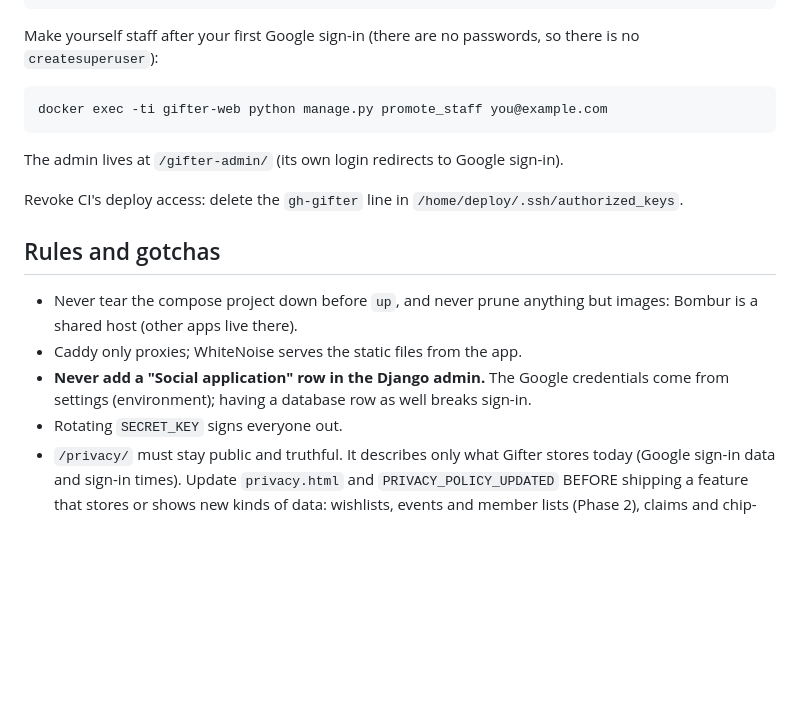
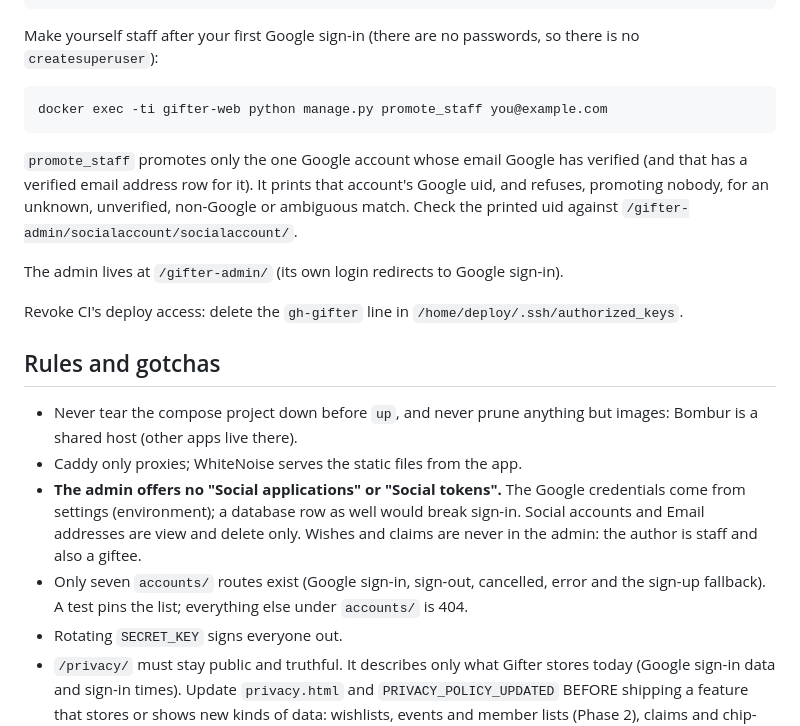
Before and after one commit to ciakval/gifter, a Markdown page: DEPLOYMENT.md, the part around the change. Rendered like a GitHub page; blank space fills up the shorter version.

Commit message:
docs(01-07): promote_staff and admin rules, review dispositions recorded
Co-Authored-By: Claude Sonnet 5.5 <noreply@anthropic.com>

````diff
--- a/DEPLOYMENT.md
+++ b/DEPLOYMENT.md
@@ -167,6 +167,11 @@ no `createsuperuser`):
 docker exec -ti gifter-web python manage.py promote_staff you@example.com
 ```
 
+`promote_staff` promotes only the one Google account whose email Google has verified (and
+that has a verified email address row for it). It prints that account's Google uid, and
+refuses, promoting nobody, for an unknown, unverified, non-Google or ambiguous match. Check the
+printed uid against `/gifter-admin/socialaccount/socialaccount/`.
+
 The admin lives at `/gifter-admin/` (its own login redirects to Google sign-in).
 
 Revoke CI's deploy access: delete the `gh-gifter` line in `/home/deploy/.ssh/authorized_keys`.
@@ -176,8 +181,12 @@ Revoke CI's deploy access: delete the `gh-gifter` line in `/home/deploy/.ssh/aut
 - Never tear the compose project down before `up`, and never prune anything but images:
   Bombur is a shared host (other apps live there).
 - Caddy only proxies; WhiteNoise serves the static files from the app.
-- **Never add a "Social application" row in the Django admin.** The Google credentials come
-  from settings (environment); having a database row as well breaks sign-in.
+- **The admin offers no "Social applications" or "Social tokens".** The Google credentials
+  come from settings (environment); a database row as well would break sign-in. Social
+  accounts and Email addresses are view and delete only. Wishes and claims are never in the
+  admin: the author is staff and also a giftee.
+- Only seven `accounts/` routes exist (Google sign-in, sign-out, cancelled, error and the
+  sign-up fallback). A test pins the list; everything else under `accounts/` is 404.
 - Rotating `SECRET_KEY` signs everyone out.
 - `/privacy/` must stay public and truthful. It describes only what Gifter stores today
   (Google sign-in data and sign-in times). Update `privacy.html` and `PRIVACY_POLICY_UPDATED`
````
Also changed, not shown: 1 other file.
